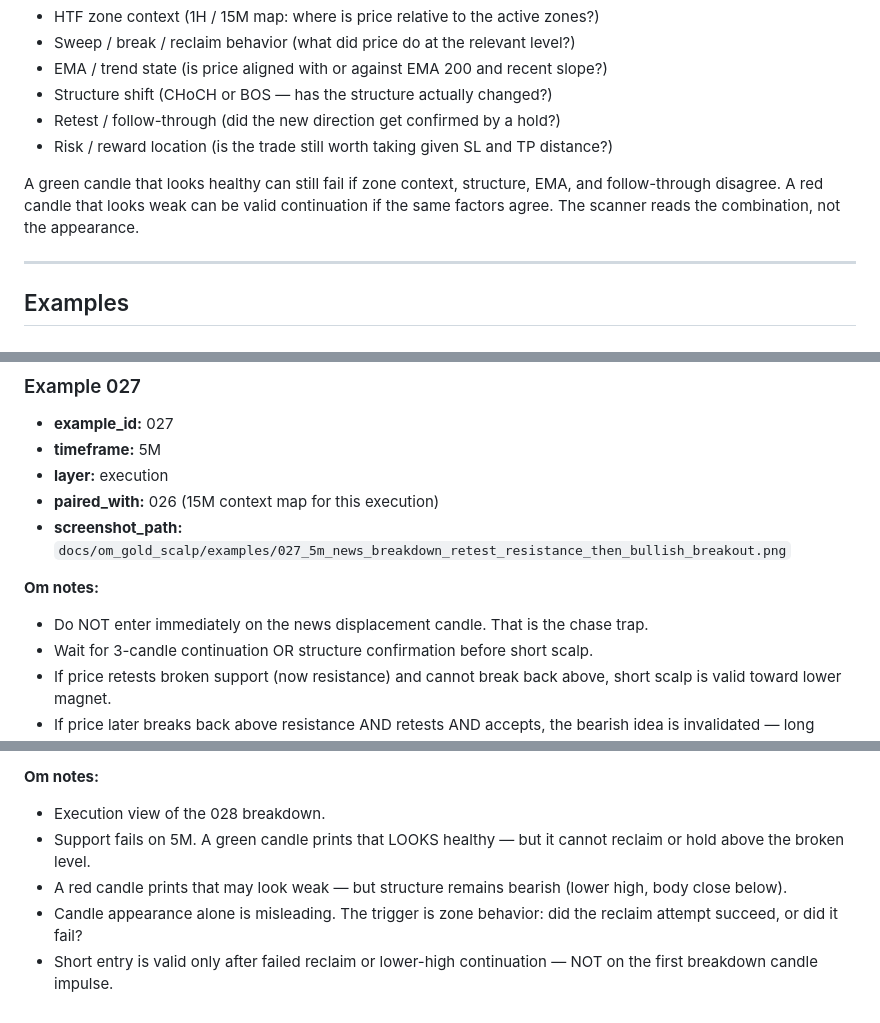
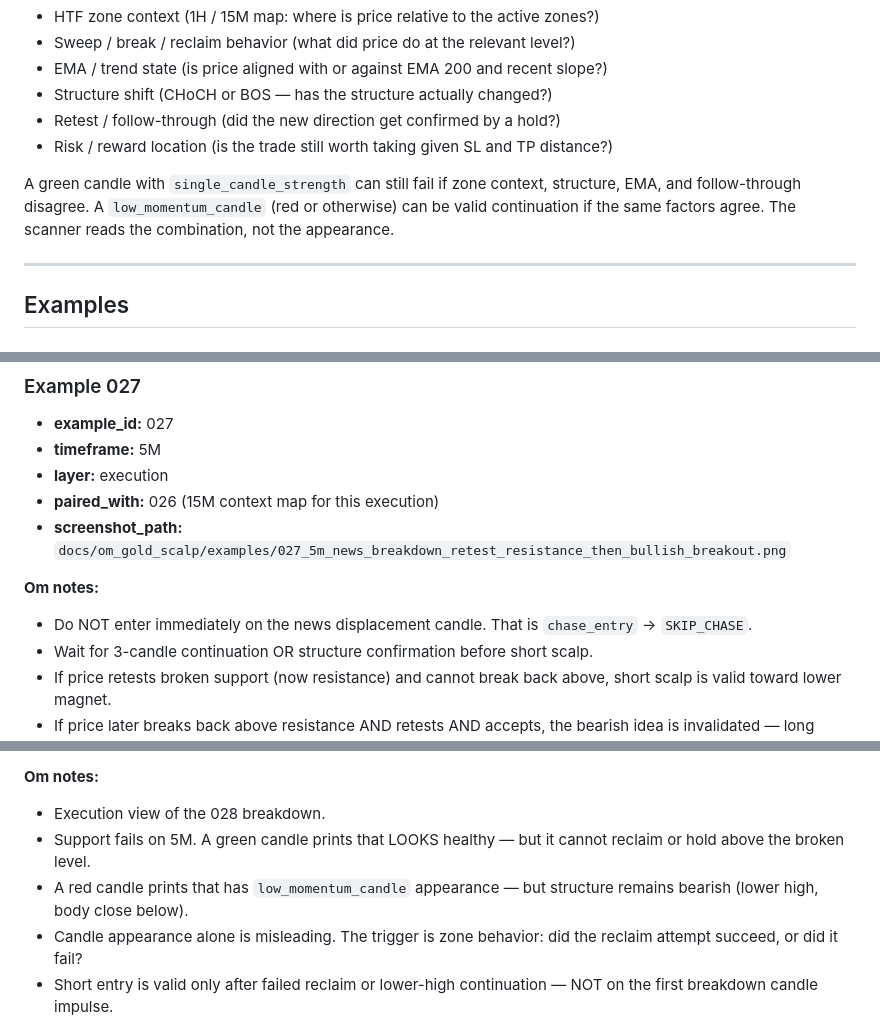
Before and after one commit to bhavya-analytics-ai/forex-agent, a Markdown page: docs/om_gold_scalp/OM_GOLD_SCALP_RULEBOOK.md, 3 parts joined by grey strips. GitHub-like rendering.

```diff
--- a/docs/om_gold_scalp/OM_GOLD_SCALP_RULEBOOK.md
+++ b/docs/om_gold_scalp/OM_GOLD_SCALP_RULEBOOK.md
@@ -137,7 +173,7 @@ Bar color, body size, or single-candle strength is never sufficient to trigger a
 - Retest / follow-through (did the new direction get confirmed by a hold?)
 - Risk / reward location (is the trade still worth taking given SL and TP distance?)
 
-A green candle that looks healthy can still fail if zone context, structure, EMA, and follow-through disagree. A red candle that looks weak can be valid continuation if the same factors agree. The scanner reads the combination, not the appearance.
+A green candle with `single_candle_strength` can still fail if zone context, structure, EMA, and follow-through disagree. A `low_momentum_candle` (red or otherwise) can be valid continuation if the same factors agree. The scanner reads the combination, not the appearance.
 
 ---
 
@@ -1890,7 +1926,7 @@ This pair shows how the scanner must read 15M as a structural map and 5M as the
 - **screenshot_path:** `docs/om_gold_scalp/examples/027_5m_news_breakdown_retest_resistance_then_bullish_breakout.png`
 
 **Om notes:**
-- Do NOT enter immediately on the news displacement candle. That is the chase trap.
+- Do NOT enter immediately on the news displacement candle. That is `chase_entry` → `SKIP_CHASE`.
 - Wait for 3-candle continuation OR structure confirmation before short scalp.
 - If price retests broken support (now resistance) and cannot break back above, short scalp is valid toward lower magnet.
 - If price later breaks back above resistance AND retests AND accepts, the bearish idea is invalidated — long continuation becomes valid.
@@ -2030,7 +2066,7 @@ This pair teaches that candle appearance alone does not trigger an entry. A gree
 **Om notes:**
 - Execution view of the 028 breakdown.
 - Support fails on 5M. A green candle prints that LOOKS healthy — but it cannot reclaim or hold above the broken level.
-- A red candle prints that may look weak — but structure remains bearish (lower high, body close below).
+- A red candle prints that has `low_momentum_candle` appearance — but structure remains bearish (lower high, body close below).
 - Candle appearance alone is misleading. The trigger is zone behavior: did the reclaim attempt succeed, or did it fail?
 - Short entry is valid only after failed reclaim or lower-high continuation — NOT on the first breakdown candle impulse.
 - This is the textbook example of `candle_strength_mismatch` — bar color and body size do not match the structural reality.
```
Also changed, not shown: other parts of docs/om_gold_scalp/OM_GOLD_SCALP_RULEBOOK.md (+52 -16 lines), FOREX_AGENT_CURRENT_STATE.md (+2 -2 lines).
